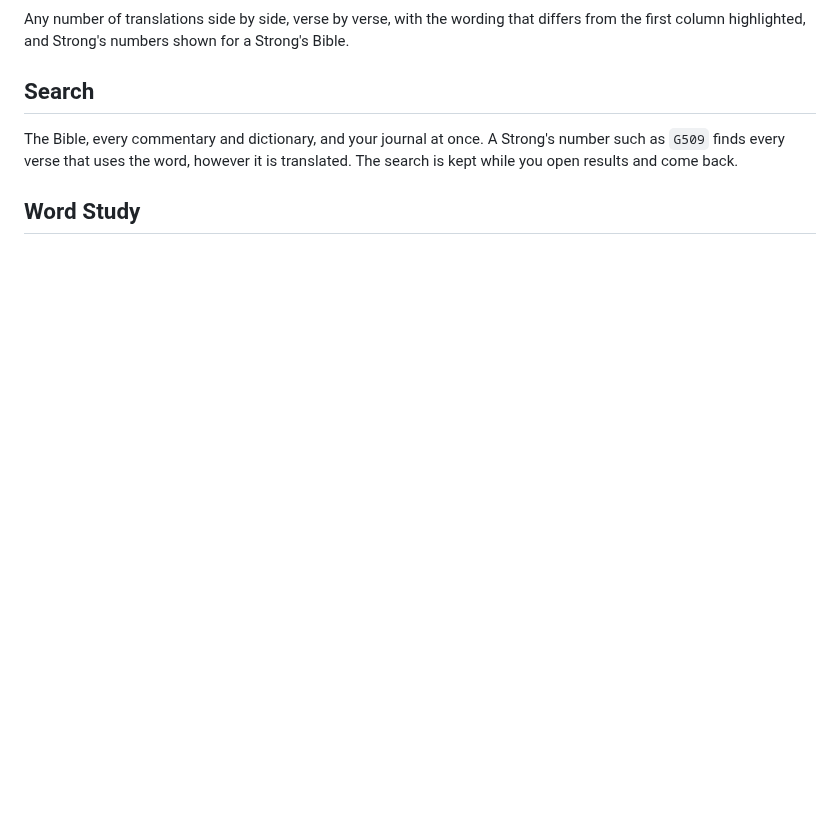
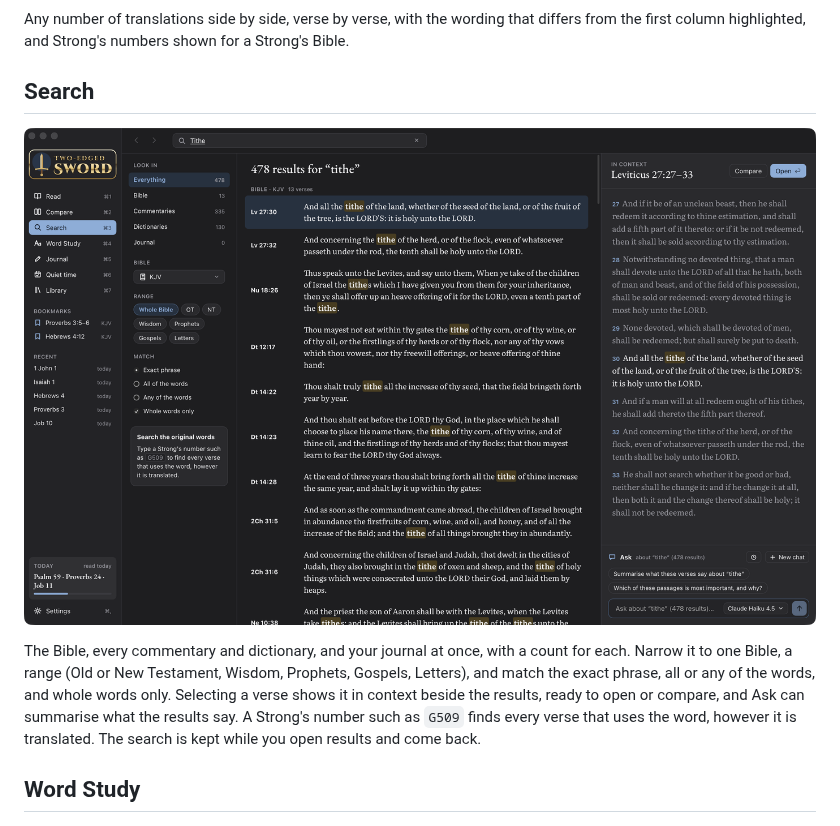
Before and after one commit to waynetd777/two-edged-sword, a Markdown page: docs/features.md, the part around the change. Drawn GitHub-style; pictures changed too: docs/images/search.png (added); blank space fills up the shorter version.

Commit message:
Search screenshot and a fuller description of its filters in the features doc
Co-Authored-By: Claude Opus 5.5 <noreply@anthropic.com>

```diff
--- a/docs/features.md
+++ b/docs/features.md
@@ -62,9 +62,14 @@ first column highlighted, and Strong's numbers shown for a Strong's Bible.
 
 ## Search
 
-The Bible, every commentary and dictionary, and your journal at once. A Strong's number such as
-`G509` finds every verse that uses the word, however it is translated. The search is kept while
-you open results and come back.
+![Searching the KJV for “tithe”, with the verse in context](images/search.png)
+
+The Bible, every commentary and dictionary, and your journal at once, with a count for each.
+Narrow it to one Bible, a range (Old or New Testament, Wisdom, Prophets, Gospels, Letters), and
+match the exact phrase, all or any of the words, and whole words only. Selecting a verse shows it
+in context beside the results, ready to open or compare, and Ask can summarise what the results
+say. A Strong's number such as `G509` finds every verse that uses the word, however it is
+translated. The search is kept while you open results and come back.
 
 ## Word Study
 
```
